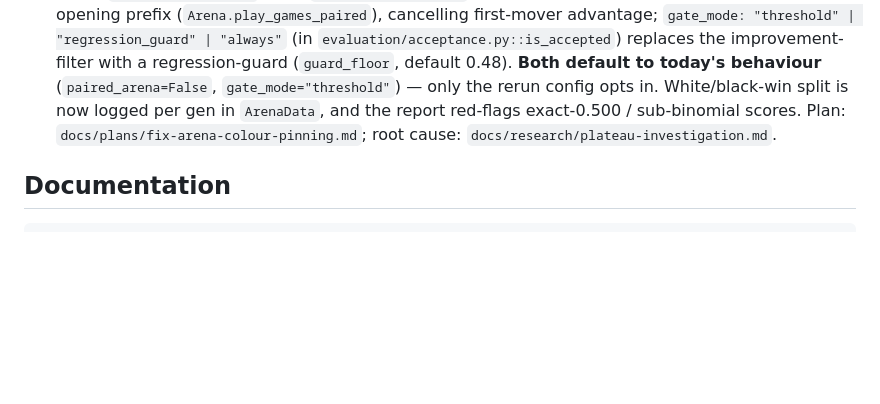
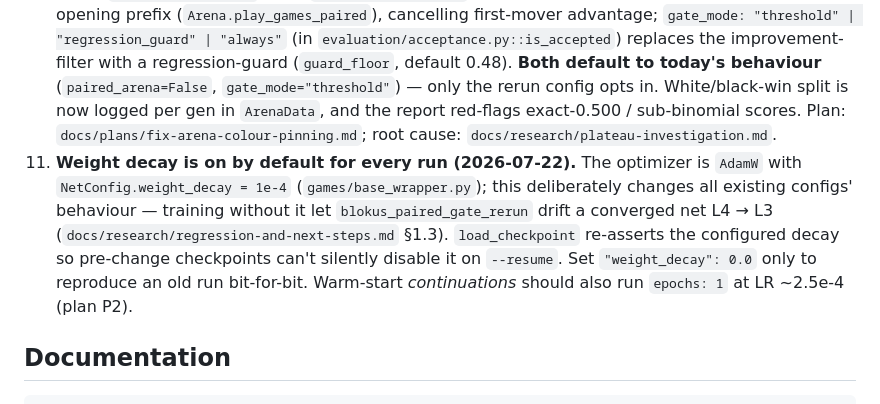
Before and after one commit to HenryTBCassidy/AlphaBlokus, a Markdown page: AGENTS.md, the part around one of its changes. Drawn GitHub-style; blank space fills up the shorter version.

Commit message:
Note in-flight plan and weight-decay default in AGENTS.md
Co-Authored-By: Claude Opus 4.8 (1M context) <noreply@anthropic.com>

```diff
--- a/AGENTS.md
+++ b/AGENTS.md
@@ -96,6 +96,7 @@ Follow `docs/guides/PLAN-FORMAT.md` when creating implementation plans.
 8. **`pieces.json` has one accessor.** Resolve it via `alphablokus.games.blokusduo.pieces.default_pieces_path()` — never a repo- or CWD-relative path.
 9. **Elo is now a two-tier scheme (2026-07-06).** The live per-generation metric is the **rolling arena-derived Elo** (`Coach._record_rolling_elo` → `RollingElo/`): candidate rated against the current arena incumbent, benchmark rolled forward on acceptance, non-saturating, zero extra games. The old per-gen "Elo vs frozen gen-0" eval and `elo_games_per_gen` are **gone** — but `Nets/elo_baseline.pth.tar` is still saved at gen 0 (unconditionally) purely as the pooled-tournament anchor. The rigorous curve is the end-of-run pooled BayesElo tournament (`evaluation/tournament_run.py`, auto-run via `tournament.run_at_end`). Cross-run splicing goes through `Nets/elo_anchor.json`. Plan: `docs/plans/archive/arena-derived-elo.md`.
 10. **The arena gate can be colour-pinned; two config knobs fix it (2026-07-16).** In Blokus Duo ~96% of decisive deterministic games are won by White, so an unpaired arena between near-equal nets is pinned to ~0.50 and a 0.55 threshold is unreachable (this froze `blokus_search_harder` at 0/17). `paired_arena: true` plays `num_arena_matches/2` colour-swapped **pairs** that share one sampled opening prefix (`Arena.play_games_paired`), cancelling first-mover advantage; `gate_mode: "threshold" | "regression_guard" | "always"` (in `evaluation/acceptance.py::is_accepted`) replaces the improvement-filter with a regression-guard (`guard_floor`, default 0.48). **Both default to today's behaviour** (`paired_arena=False`, `gate_mode="threshold"`) — only the rerun config opts in. White/black-win split is now logged per gen in `ArenaData`, and the report red-flags exact-0.500 / sub-binomial scores. Plan: `docs/plans/fix-arena-colour-pinning.md`; root cause: `docs/research/plateau-investigation.md`.
+11. **Weight decay is on by default for every run (2026-07-22).** The optimizer is `AdamW` with `NetConfig.weight_decay = 1e-4` (`games/base_wrapper.py`); this deliberately changes all existing configs' behaviour — training without it let `blokus_paired_gate_rerun` drift a converged net L4 → L3 (`docs/research/regression-and-next-steps.md` §1.3). `load_checkpoint` re-asserts the configured decay so pre-change checkpoints can't silently disable it on `--resume`. Set `"weight_decay": 0.0` only to reproduce an old run bit-for-bit. Warm-start *continuations* should also run `epochs: 1` at LR ~2.5e-4 (plan P2).
 
 ## Documentation
 
```
Also changed, not shown: other parts of AGENTS.md (+1 -1 lines).
